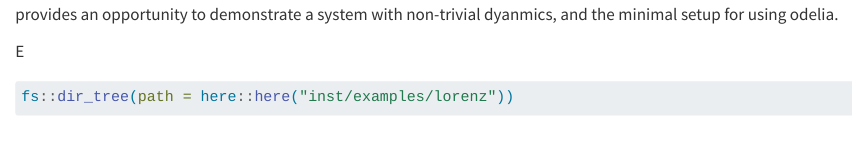
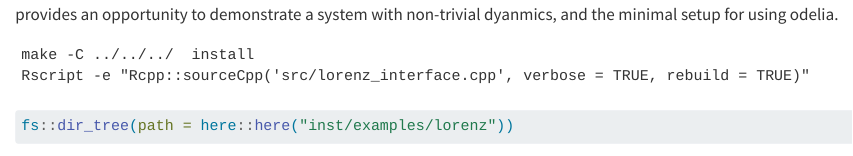
Before and after one commit to traitecoevo/odelia, a Quarto document (inst/examples/lorenz/readme.qmd): the page in a window 1100 px wide, from 170 px down. Rendered offline with R 4.5, knitr and Pandoc in place of Quarto, with nearby package versions; some code elsewhere in the file could not run offline.

````diff
--- a/inst/examples/lorenz/R/lorenz_interface.R
+++ b/inst/examples/lorenz/R/lorenz_interface.R
@@ -1,55 +1,55 @@
-Runner <- R6::R6Class(
-  "Runner",
+Lorenz_Solver <- R6::R6Class(
+  "Lorenz_Solver",
   public = list(
     ptr = NULL,
-    initialize = function(LorenzSystem_xp, control_xp) {
-      self$ptr <- Runner_new(LorenzSystem_xp, control_xp)
+    initialize = function(System_xp, control_xp) {
+      self$ptr <- Solver_new(System_xp, control_xp)
     },
     time = function() {
-      Runner_time(self$ptr)
+      Solver_time(self$ptr)
     },
     state = function() {
-      Runner_state(self$ptr)
+      Solver_state(self$ptr)
     },
     set_state = function(y, time) {
-      Runner_set_state(self$ptr, y, time)
+      Solver_set_state(self$ptr, y, time)
       invisible(self)
     },
     times = function() {
-      Runner_times(self$ptr)
+      Solver_times(self$ptr)
     },
     advance_adaptive = function(times) {
-      Runner_advance_adaptive(self$ptr, times)
+      Solver_advance_adaptive(self$ptr, times)
       invisible(self)
     },
     advance_fixed = function(times) {
-      Runner_advance_fixed(self$ptr, times)
+      Solver_advance_fixed(self$ptr, times)
       invisible(self)
     },
     step = function() {
-      Runner_step(self$ptr)
+      Solver_step(self$ptr)
       invisible(self)
     },
     reset = function() {
-      Runner_reset(self$ptr)
+      Solver_reset(self$ptr)
       invisible(self)
     },
     collect = function(value) {
     if (missing(value)) {
-      Runner_get_collect(self$ptr)
+      Solver_get_collect(self$ptr)
     } else {
-      Runner_set_collect(self$ptr, value)
+      Solver_set_collect(self$ptr, value)
     }
     },
     history_size = function() {
-      Runner_get_history_size(self$ptr)
+      Solver_get_history_size(self$ptr)
     },
     history_element = function(i) {
       # 1-based index from R, convert to 0-based size_t if you prefer
-      Runner_get_history_element(self$ptr, as.integer(i - 1L))
+      Solver_get_history_element(self$ptr, as.integer(i - 1L))
     },
     history = function() {
-      Runner_get_history(self$ptr)
+      Solver_get_history(self$ptr)
     }
   )
 )
@@ -60,20 +60,20 @@
     ptr = NULL,
     initialize = function(sigma, R, b) {
       # create the C++ LorenzSystem object
-      self$ptr <- LorenzSystem_new(sigma, R, b)
+      self$ptr <- System_new(sigma, R, b)
     },
     pars = function() {
-      LorenzSystem_pars(self$ptr)
+      System_pars(self$ptr)
     },
     set_state = function(y) {
-      LorenzSystem_set_state(self$ptr, y)
+      System_set_state(self$ptr, y)
       invisible(self)
     },
     state = function() {
-      LorenzSystem_state(self$ptr)
+      System_state(self$ptr)
     },
     rates = function() {
-      LorenzSystem_rates(self$ptr)
+      System_rates(self$ptr)
     }
   )
 )
--- a/inst/examples/lorenz/readme.qmd
+++ b/inst/examples/lorenz/readme.qmd
@@ -10,7 +10,10 @@
 
 It's a relatively straightforward ODE system with only three equations, that is easily solved in a variety of ODE solvers. However, it provides an opportunity to demonstrate a system with non-trivial dyanmics, and the minimal setup for using odelia.
 
-E
+```
+make -C ../../../  install
+Rscript -e "Rcpp::sourceCpp('src/lorenz_interface.cpp', verbose = TRUE, rebuild = TRUE)"
+```
 
 ```{r}
 fs::dir_tree(path = here::here("inst/examples/lorenz"))
````
Also changed, not shown: inst/examples/lorenz/readme.qmd (13 more changed lines), 4 other files.
